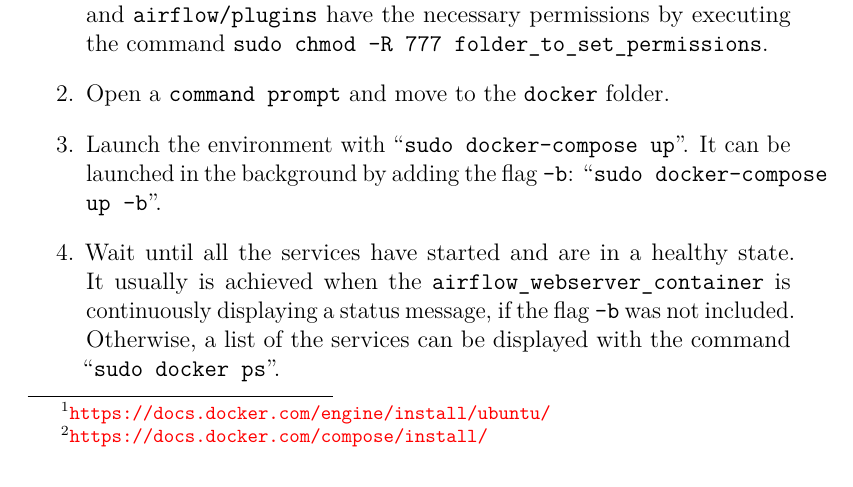
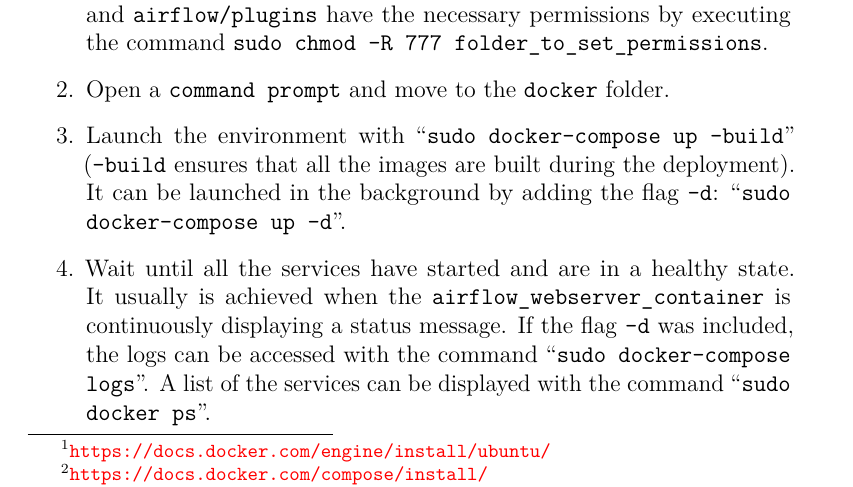
Before and after one commit to AdrianRiesco/Masters-Thesis-on-Big-Data, a LaTeX thesis (doc/memoria.tex, which reads doc/tex/D_Programmer_guide.tex): part of page 76 of 83, cut so that both start at the same text. Compiled offline with pdfLaTeX.

Commit message:
Minor changes

```diff
--- a/doc/tex/D_Programmer_guide.tex
+++ b/doc/tex/D_Programmer_guide.tex
@@ -71,8 +71,8 @@
 \begin{enumerate}
 	\item Ensure that the folders \texttt{spark/resources/history}, \texttt{airflow/logs} and \texttt{airflow/plugins} have the necessary permissions by executing the command \texttt{sudo chmod -R 777 folder\_to\_set\_permissions}.
 	\item Open a \texttt{command prompt} and move to the \texttt{docker} folder.
-	\item Launch the environment with ``\texttt{sudo docker-compose up}''. It can be launched in the background by adding the flag \texttt{-b}: ``\texttt{sudo docker-compose up -b}''.
-	\item Wait until all the services have started and are in a healthy state. It usually is achieved when the \texttt{airflow\_webserver\_container} is continuously displaying a status message, if the flag \texttt{-b} was not included. Otherwise, a list of the services can be displayed with the command ``\texttt{sudo docker ps}''.
+	\item Launch the environment with ``\texttt{sudo docker-compose up --build}'' (\texttt{--build} ensures that all the images are built during the deployment). It can be launched in the background by adding the flag \texttt{-d}: ``\texttt{sudo docker-compose up -d}''.
+	\item Wait until all the services have started and are in a healthy state. It usually is achieved when the \texttt{airflow\_webserver\_container} is continuously displaying a status message. If the flag \texttt{-d} was included, the logs can be accessed with the command ``\texttt{sudo docker-compose logs}''. A list of the services can be displayed with the command ``\texttt{sudo docker ps}''.
 	\item Access to the Airflow UI (\url{http://localhost:8080}, user ``\texttt{airflow}'' and password ``\texttt{airflow}'') and start the DAG ``\texttt{spark\_main}'' as shown in the figure~\ref{start-dag}.
 	\item Access to the web application (\url{http://localhost:8000}) and check that the ``\texttt{Data}'' and ``\texttt{Visuals}'' views contain the captured data.
 	\item To stop the containers, the command ``\texttt{sudo docker-compose down}'' can be used. To remove the networks and docker volumes, ``\texttt{sudo docker-compose down -v}'' must be used. The process can also be stopped by pausing the DAG as explained in step 5.
```
